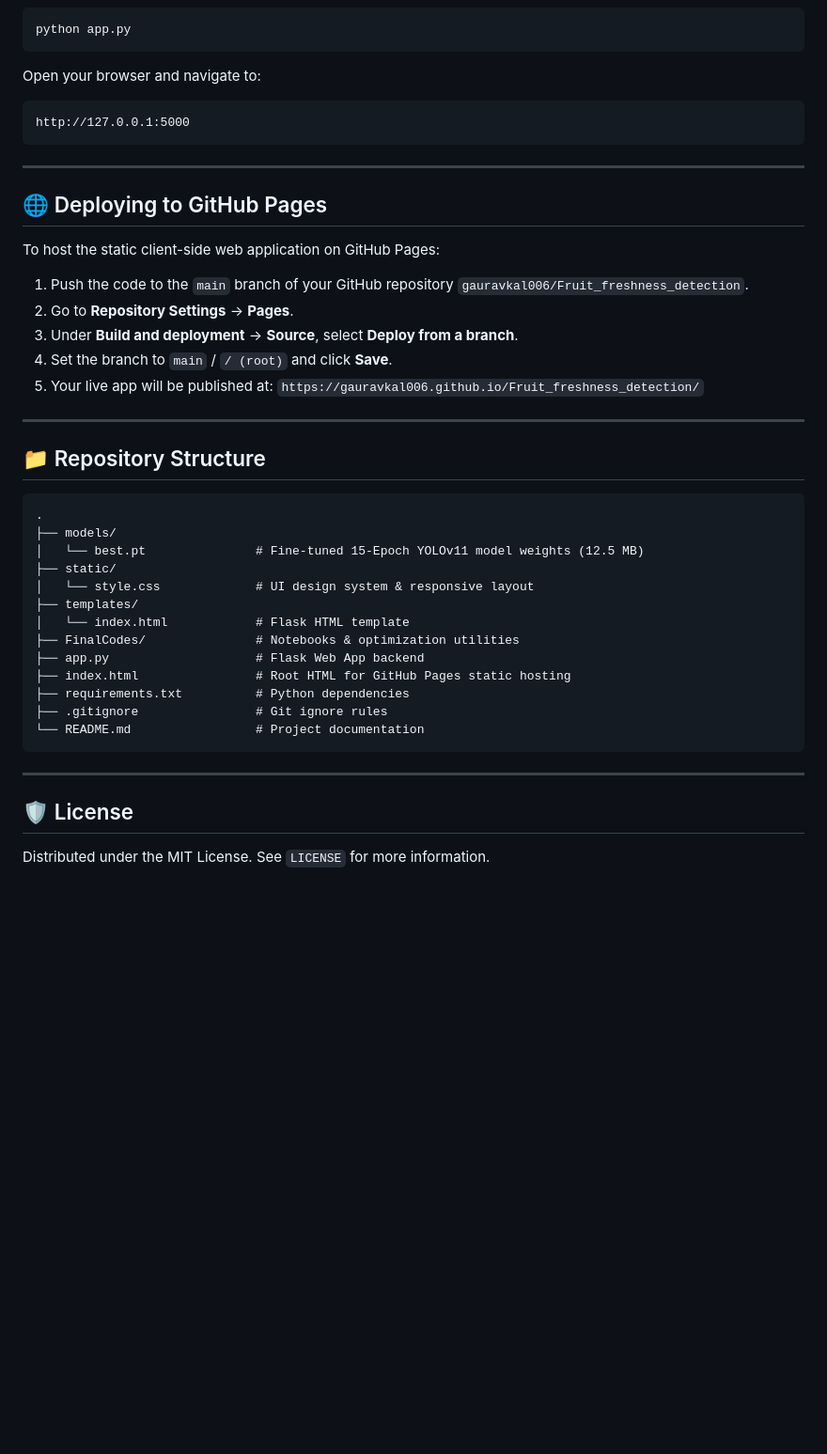
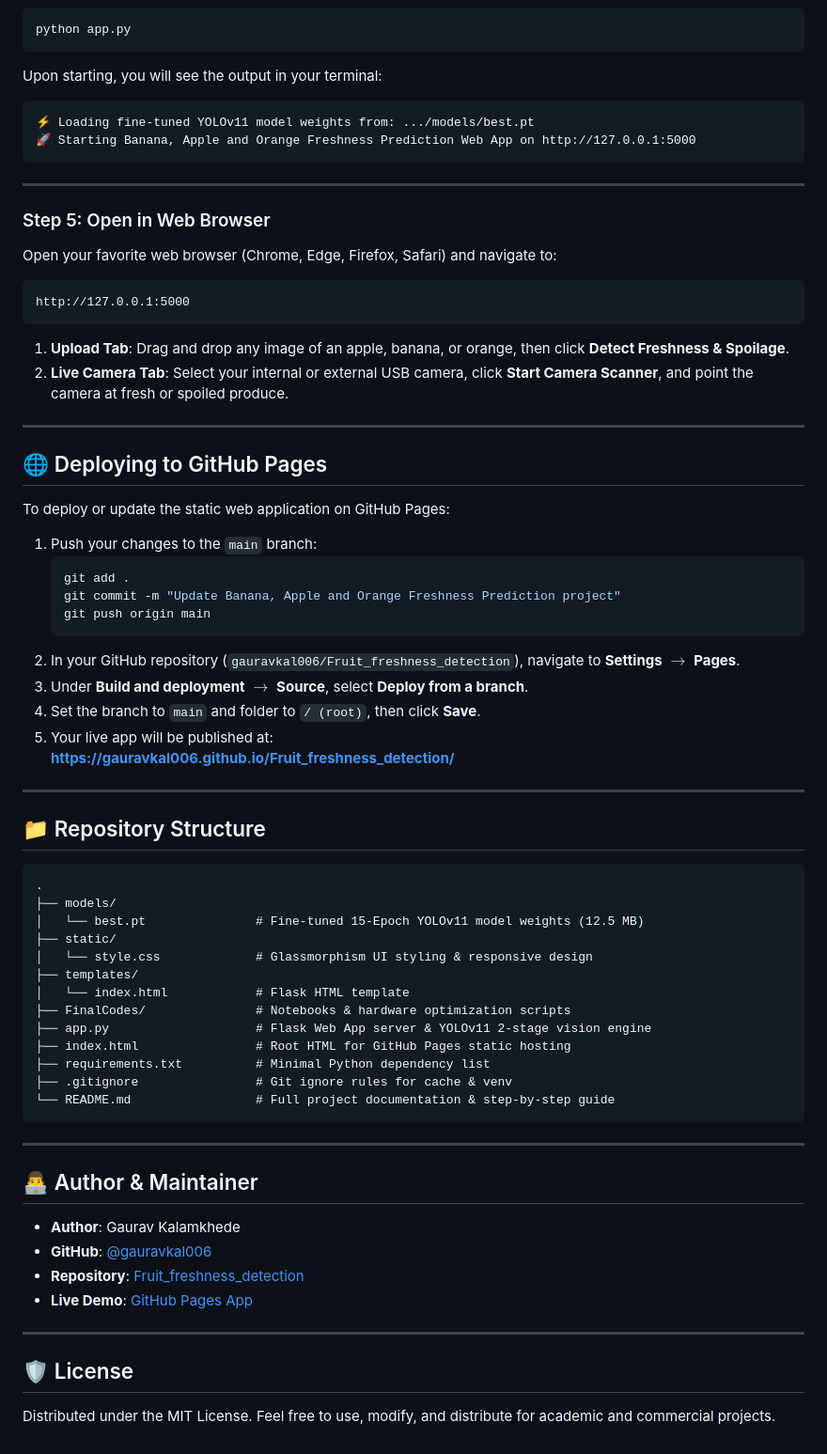
Before and after one commit to gauravkal006/Fruit_freshness_detection, a Markdown page: README.md, the part around one of its changes. Shown at 94% size. Rendered like a GitHub page; blank space fills up the shorter version.

````diff
--- a/README.md
+++ b/README.md
@@ -85,22 +172,42 @@ pip install -r requirements.txt
 python app.py
 ```
 
-Open your browser and navigate to:
+Upon starting, you will see the output in your terminal:
+```
+⚡ Loading fine-tuned YOLOv11 model weights from: .../models/best.pt
+🚀 Starting Banana, Apple and Orange Freshness Prediction Web App on http://127.0.0.1:5000
+```
+
+---
+
+### Step 5: Open in Web Browser
+
+Open your favorite web browser (Chrome, Edge, Firefox, Safari) and navigate to:
+
 ```
 http://127.0.0.1:5000
 ```
+
+1. **Upload Tab**: Drag and drop any image of an apple, banana, or orange, then click **Detect Freshness & Spoilage**.
+2. **Live Camera Tab**: Select your internal or external USB camera, click **Start Camera Scanner**, and point the camera at fresh or spoiled produce.
 
 ---
 
 ## 🌐 Deploying to GitHub Pages
 
-To host the static client-side web application on GitHub Pages:
+To deploy or update the static web application on GitHub Pages:
 
-1. Push the code to the `main` branch of your GitHub repository `gauravkal006/Fruit_freshness_detection`.
-2. Go to **Repository Settings** -> **Pages**.
-3. Under **Build and deployment** -> **Source**, select **Deploy from a branch**.
-4. Set the branch to `main` / `/ (root)` and click **Save**.
-5. Your live app will be published at: `https://gauravkal006.github.io/Fruit_freshness_detection/`
+1. Push your changes to the `main` branch:
+   ```bash
+   git add .
+   git commit -m "Update Banana, Apple and Orange Freshness Prediction project"
+   git push origin main
+   ```
+2. In your GitHub repository (`gauravkal006/Fruit_freshness_detection`), navigate to **Settings** $\rightarrow$ **Pages**.
+3. Under **Build and deployment** $\rightarrow$ **Source**, select **Deploy from a branch**.
+4. Set the branch to `main` and folder to `/ (root)`, then click **Save**.
+5. Your live app will be published at:
+   **[https://gauravkal006.github.io/Fruit_freshness_detection/](https://gauravkal006.github.io/Fruit_freshness_detection/)**
 
 ---
 
@@ -111,19 +218,28 @@ To host the static client-side web application on GitHub Pages:
 ├── models/
 │   └── best.pt               # Fine-tuned 15-Epoch YOLOv11 model weights (12.5 MB)
 ├── static/
-│   └── style.css             # UI design system & responsive layout
+│   └── style.css             # Glassmorphism UI styling & responsive design
 ├── templates/
 │   └── index.html            # Flask HTML template
-├── FinalCodes/               # Notebooks & optimization utilities
-├── app.py                    # Flask Web App backend
+├── FinalCodes/               # Notebooks & hardware optimization scripts
+├── app.py                    # Flask Web App server & YOLOv11 2-stage vision engine
 ├── index.html                # Root HTML for GitHub Pages static hosting
-├── requirements.txt          # Python dependencies
-├── .gitignore                # Git ignore rules
-└── README.md                 # Project documentation
+├── requirements.txt          # Minimal Python dependency list
+├── .gitignore                # Git ignore rules for cache & venv
+└── README.md                 # Full project documentation & step-by-step guide
 ```
+
+---
+
+## 👨‍💻 Author & Maintainer
+
+- **Author**: Gaurav Kalamkhede
+- **GitHub**: [@gauravkal006](https://github.com/gauravkal006)
+- **Repository**: [Fruit_freshness_detection](https://github.com/gauravkal006/Fruit_freshness_detection)
+- **Live Demo**: [GitHub Pages App](https://gauravkal006.github.io/Fruit_freshness_detection/)
 
 ---
 
 ## 🛡️ License
 
-Distributed under the MIT License. See `LICENSE` for more information.
+Distributed under the MIT License. Feel free to use, modify, and distribute for academic and commercial projects.
````
Also changed, not shown: other parts of README.md (+99 -12 lines).
